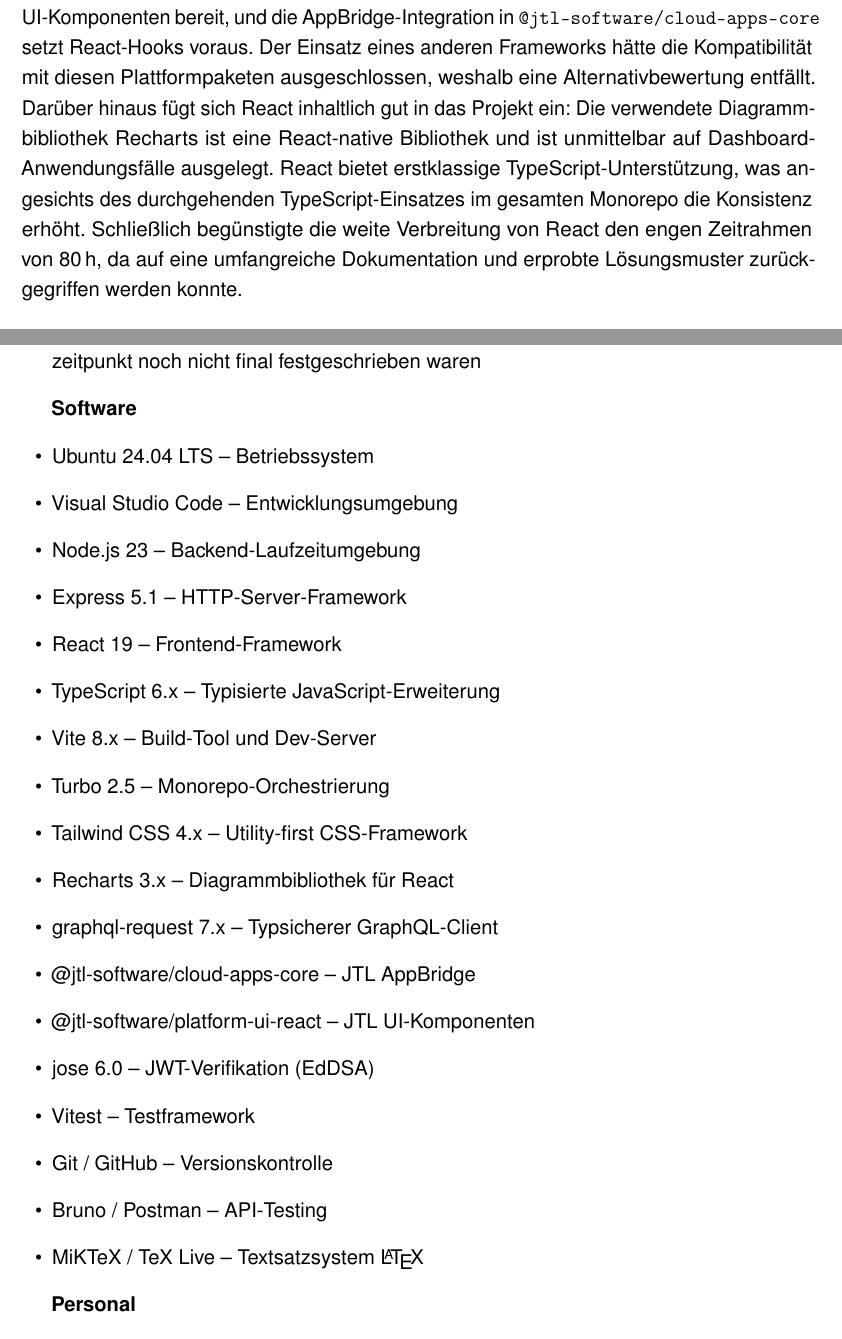
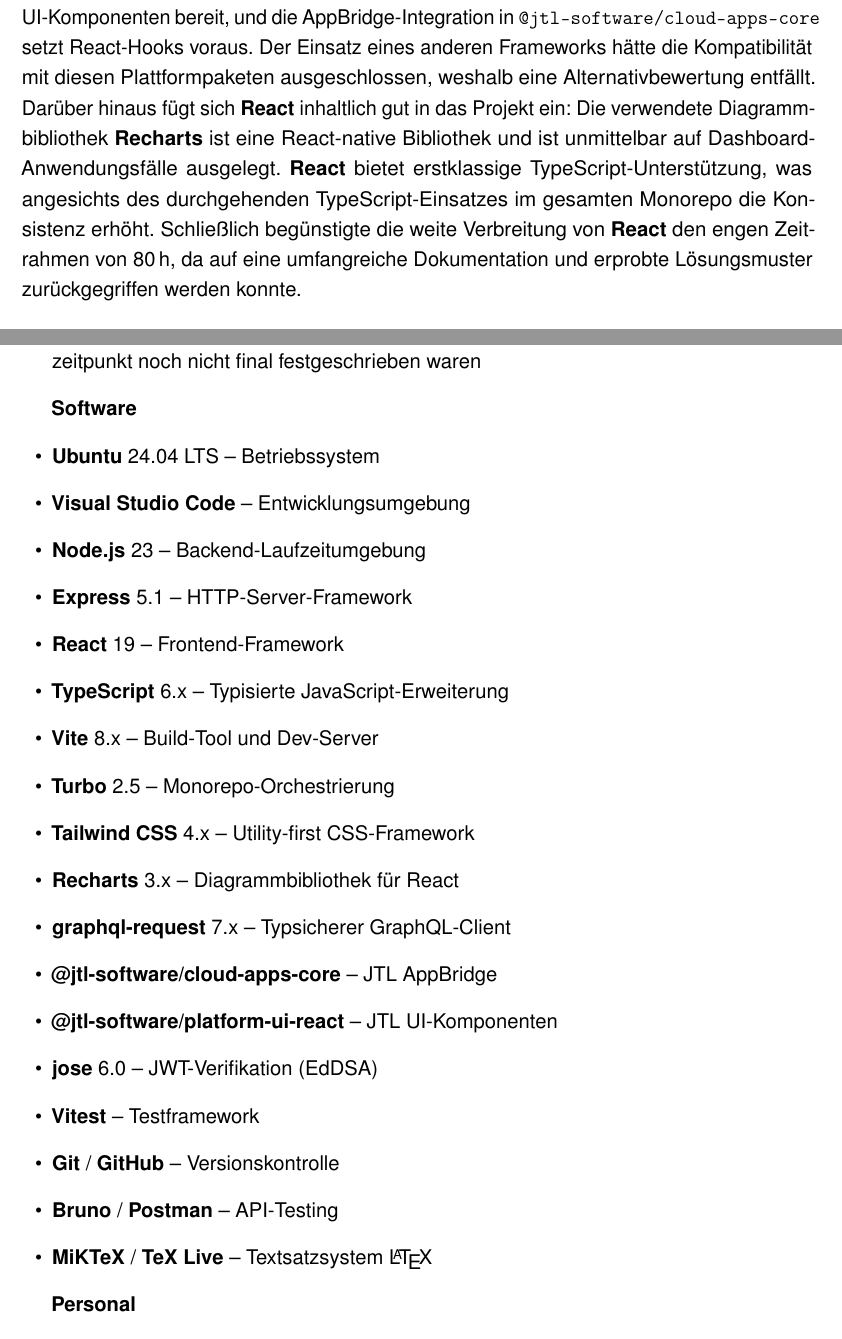
Before and after one commit to Flexibo04/Doku, a LaTeX document (Doku.tex): two parts of pages 12 and 30 of 40, joined at a grey line, cut so that both start at the same text. Compiled offline with pdfLaTeX.

Commit message:
Schreibweise der eigennamen verinheitlicht (#4)

```diff
--- a/Doku.tex
+++ b/Doku.tex
@@ -605,11 +605,11 @@
 UI-Komponenten bereit, und die AppBridge-Integration in \texttt{@jtl-software/cloud-apps-core}
 setzt React-Hooks voraus. Der Einsatz eines anderen Frameworks hätte die Kompatibilität
 mit diesen Plattformpaketen ausgeschlossen, weshalb eine Alternativbewertung entfällt.
-Darüber hinaus fügt sich React inhaltlich gut in das Projekt ein: Die verwendete
-Diagrammbibliothek Recharts ist eine React-native Bibliothek und ist unmittelbar auf
-Dashboard-Anwendungsfälle ausgelegt. React bietet erstklassige TypeScript-Unterstützung,
+Darüber hinaus fügt sich \textbf{React} inhaltlich gut in das Projekt ein: Die verwendete
+Diagrammbibliothek \textbf{Recharts} ist eine React-native Bibliothek und ist unmittelbar auf
+Dashboard-Anwendungsfälle ausgelegt. \textbf{React} bietet erstklassige TypeScript-Unterstützung,
 was angesichts des durchgehenden TypeScript-Einsatzes im gesamten Monorepo die
-Konsistenz erhöht. Schließlich begünstigte die weite Verbreitung von React den engen
+Konsistenz erhöht. Schließlich begünstigte die weite Verbreitung von \textbf{React} den engen
 Zeitrahmen von 80\,h, da auf eine umfangreiche Dokumentation und erprobte Lösungsmuster
 zurückgegriffen werden konnte.
 
@@ -1321,24 +1321,24 @@
 
 \textbf{Software}
 \begin{itemize}[leftmargin=1.5em]
-  \item Ubuntu 24.04 LTS -- Betriebssystem
-  \item Visual Studio Code -- Entwicklungsumgebung
-  \item Node.js 23 -- Backend-Laufzeitumgebung
-  \item Express 5.1 -- HTTP-Server-Framework
-  \item React 19 -- Frontend-Framework
-  \item TypeScript 6.x -- Typisierte JavaScript-Erweiterung
-  \item Vite 8.x -- Build-Tool und Dev-Server
-  \item Turbo 2.5 -- Monorepo-Orchestrierung
-  \item Tailwind CSS 4.x -- Utility-first CSS-Framework
-  \item Recharts 3.x -- Diagrammbibliothek für React
-  \item graphql-request 7.x -- Typsicherer GraphQL-Client
-  \item @jtl-software/cloud-apps-core -- JTL AppBridge
-  \item @jtl-software/platform-ui-react -- JTL UI-Komponenten
-  \item jose 6.0 -- JWT-Verifikation (EdDSA)
-  \item Vitest -- Testframework
-  \item Git / GitHub -- Versionskontrolle
-  \item Bruno / Postman -- \gls{api}-Testing
-  \item MiKTeX / TeX Live -- Textsatzsystem \LaTeX
+  \item \textbf{Ubuntu} 24.04 LTS -- Betriebssystem
+  \item \textbf{Visual Studio Code} -- Entwicklungsumgebung
+  \item \textbf{Node.js} 23 -- Backend-Laufzeitumgebung
+  \item \textbf{Express} 5.1 -- HTTP-Server-Framework
+  \item \textbf{React} 19 -- Frontend-Framework
+  \item \textbf{TypeScript} 6.x -- Typisierte JavaScript-Erweiterung
+  \item \textbf{Vite} 8.x -- Build-Tool und Dev-Server
+  \item \textbf{Turbo} 2.5 -- Monorepo-Orchestrierung
+  \item \textbf{Tailwind CSS} 4.x -- Utility-first CSS-Framework
+  \item \textbf{Recharts} 3.x -- Diagrammbibliothek für React
+  \item \textbf{graphql-request} 7.x -- Typsicherer GraphQL-Client
+  \item \textbf{@jtl-software/cloud-apps-core} -- JTL AppBridge
+  \item \textbf{@jtl-software/platform-ui-react} -- JTL UI-Komponenten
+  \item \textbf{jose} 6.0 -- JWT-Verifikation (EdDSA)
+  \item \textbf{Vitest} -- Testframework
+  \item \textbf{Git} / \textbf{GitHub} -- Versionskontrolle
+  \item \textbf{Bruno} / \textbf{Postman} -- \gls{api}-Testing
+  \item \textbf{MiKTeX} / \textbf{TeX Live} -- Textsatzsystem \LaTeX
 \end{itemize}
 
 \textbf{Personal}
```
Also changed, not shown: Doku.pdf, Doku.tex (34 more changed lines), 4 other files.
